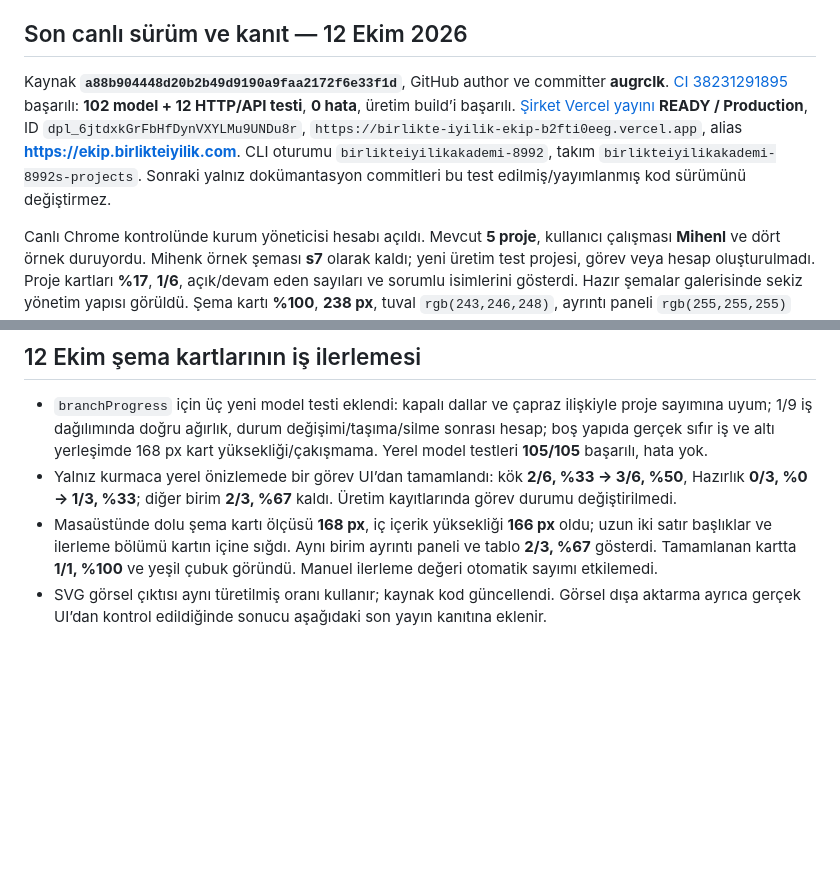
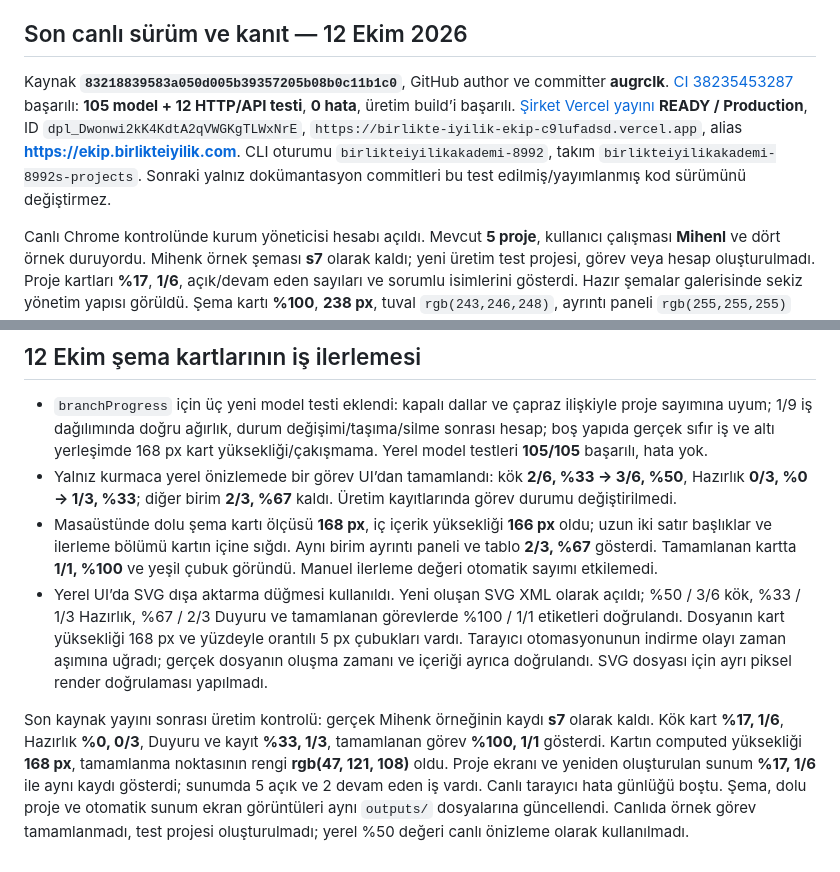
Before and after one commit to birlikteiyilik/birlikte-iyilik-ekip, a Markdown page: DOĞRULAMA.md, 2 parts joined by grey strips. GitHub-like rendering; blank space fills up the shorter version.

Commit message:
Record live diagram completion and preview verification [skip ci]

```diff
--- a/DOĞRULAMA.md
+++ b/DOĞRULAMA.md
@@ -39,7 +39,7 @@ Blob bu API testlerinde bellek adaptörüdür; gerçek Vercel OIDC/presigned cal
 
 ## Son canlı sürüm ve kanıt — 12 Ekim 2026
 
-Kaynak **`a88b904448d20b2b49d9190a9faa2172f6e33f1d`**, GitHub author ve committer **augrclk**. [CI 38231291895](https://github.com/birlikteiyilik/birlikte-iyilik-ekip/actions/runs/38231291895) başarılı: **102 model + 12 HTTP/API testi**, **0 hata**, üretim build’i başarılı. [Şirket Vercel yayını](https://vercel.com/birlikteiyilikakademi-8992s-projects/birlikte-iyilik-ekip/6jtdxkGrFbHfDynVXYLMu9UNDu8r) **READY / Production**, ID `dpl_6jtdxkGrFbHfDynVXYLMu9UNDu8r`, `https://birlikte-iyilik-ekip-b2fti0eeg.vercel.app`, alias **https://ekip.birlikteiyilik.com**. CLI oturumu `birlikteiyilikakademi-8992`, takım `birlikteiyilikakademi-8992s-projects`. Sonraki yalnız dokümantasyon commitleri bu test edilmiş/yayımlanmış kod sürümünü değiştirmez.
+Kaynak **`83218839583a050d005b39357205b08b0c11b1c0`**, GitHub author ve committer **augrclk**. [CI 38235453287](https://github.com/birlikteiyilik/birlikte-iyilik-ekip/actions/runs/38235453287) başarılı: **105 model + 12 HTTP/API testi**, **0 hata**, üretim build’i başarılı. [Şirket Vercel yayını](https://vercel.com/birlikteiyilikakademi-8992s-projects/birlikte-iyilik-ekip/Dwonwi2kK4KdtA2qVWGKgTLWxNrE) **READY / Production**, ID `dpl_Dwonwi2kK4KdtA2qVWGKgTLWxNrE`, `https://birlikte-iyilik-ekip-c9lufadsd.vercel.app`, alias **https://ekip.birlikteiyilik.com**. CLI oturumu `birlikteiyilikakademi-8992`, takım `birlikteiyilikakademi-8992s-projects`. Sonraki yalnız dokümantasyon commitleri bu test edilmiş/yayımlanmış kod sürümünü değiştirmez.
 
 Canlı Chrome kontrolünde kurum yöneticisi hesabı açıldı. Mevcut **5 proje**, kullanıcı çalışması **Mihenl** ve dört örnek duruyordu. Mihenk örnek şeması **s7** olarak kaldı; yeni üretim test projesi, görev veya hesap oluşturulmadı. Proje kartları **%17**, **1/6**, açık/devam eden sayıları ve sorumlu isimlerini gösterdi. Hazır şemalar galerisinde sekiz yönetim yapısı görüldü. Şema kartı **%100**, **238 px**, tuval `rgb(243,246,248)`, ayrıntı paneli `rgb(255,255,255)` olarak ölçüldü; kart araçları tuvalin dışında ve sorumlu alanı dikeydi.
 
@@ -124,4 +124,7 @@ Kaynak `3047acb6619e9fcbd07025d28e850dc13758d4aa`, GitHub author/committer **aug
 - `branchProgress` için üç yeni model testi eklendi: kapalı dallar ve çapraz ilişkiyle proje sayımına uyum; 1/9 iş dağılımında doğru ağırlık, durum değişimi/taşıma/silme sonrası hesap; boş yapıda gerçek sıfır iş ve altı yerleşimde 168 px kart yüksekliği/çakışmama. Yerel model testleri **105/105** başarılı, hata yok.
 - Yalnız kurmaca yerel önizlemede bir görev UI’dan tamamlandı: kök **2/6, %33 → 3/6, %50**, Hazırlık **0/3, %0 → 1/3, %33**; diğer birim **2/3, %67** kaldı. Üretim kayıtlarında görev durumu değiştirilmedi.
 - Masaüstünde dolu şema kartı ölçüsü **168 px**, iç içerik yüksekliği **166 px** oldu; uzun iki satır başlıklar ve ilerleme bölümü kartın içine sığdı. Aynı birim ayrıntı paneli ve tablo **2/3, %67** gösterdi. Tamamlanan kartta **1/1, %100** ve yeşil çubuk göründü. Manuel ilerleme değeri otomatik sayımı etkilemedi.
-- SVG görsel çıktısı aynı türetilmiş oranı kullanır; kaynak kod güncellendi. Görsel dışa aktarma ayrıca gerçek UI’dan kontrol edildiğinde sonucu aşağıdaki son yayın kanıtına eklenir.
+- Yerel UI’da SVG dışa aktarma düğmesi kullanıldı. Yeni oluşan SVG XML olarak açıldı; %50 / 3/6 kök, %33 / 1/3 Hazırlık, %67 / 2/3 Duyuru ve tamamlanan görevlerde %100 / 1/1 etiketleri doğrulandı. Dosyanın kart yüksekliği 168 px ve yüzdeyle orantılı 5 px çubukları vardı. Tarayıcı otomasyonunun indirme olayı zaman aşımına uğradı; gerçek dosyanın oluşma zamanı ve içeriği ayrıca doğrulandı. SVG dosyası için ayrı piksel render doğrulaması yapılmadı.
+
+
+Son kaynak yayını sonrası üretim kontrolü: gerçek Mihenk örneğinin kaydı **s7** olarak kaldı. Kök kart **%17, 1/6**, Hazırlık **%0, 0/3**, Duyuru ve kayıt **%33, 1/3**, tamamlanan görev **%100, 1/1** gösterdi. Kartın computed yüksekliği **168 px**, tamamlanma noktasının rengi **rgb(47, 121, 108)** oldu. Proje ekranı ve yeniden oluşturulan sunum **%17, 1/6** ile aynı kaydı gösterdi; sunumda 5 açık ve 2 devam eden iş vardı. Canlı tarayıcı hata günlüğü boştu. Şema, dolu proje ve otomatik sunum ekran görüntüleri aynı `outputs/` dosyalarına güncellendi. Canlıda örnek görev tamamlanmadı, test projesi oluşturulmadı; yerel %50 değeri canlı önizleme olarak kullanılmadı.
```
